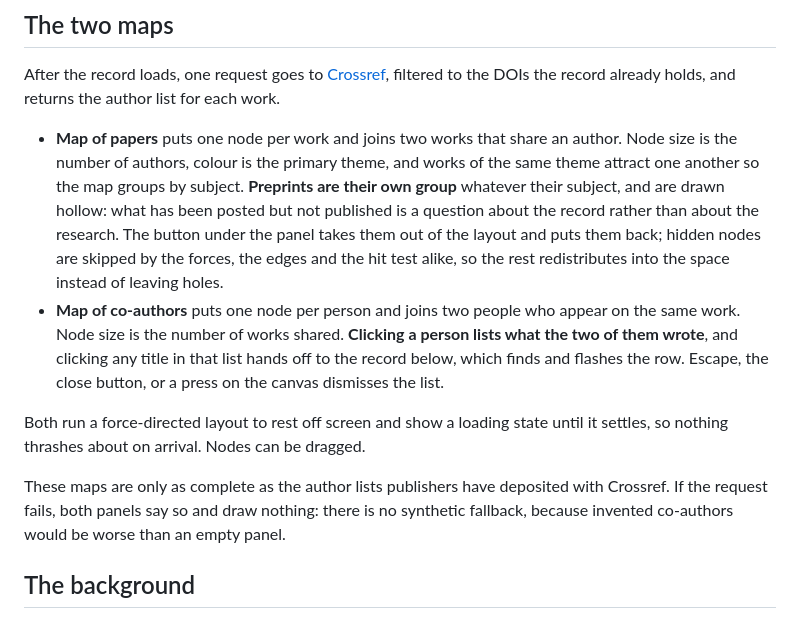
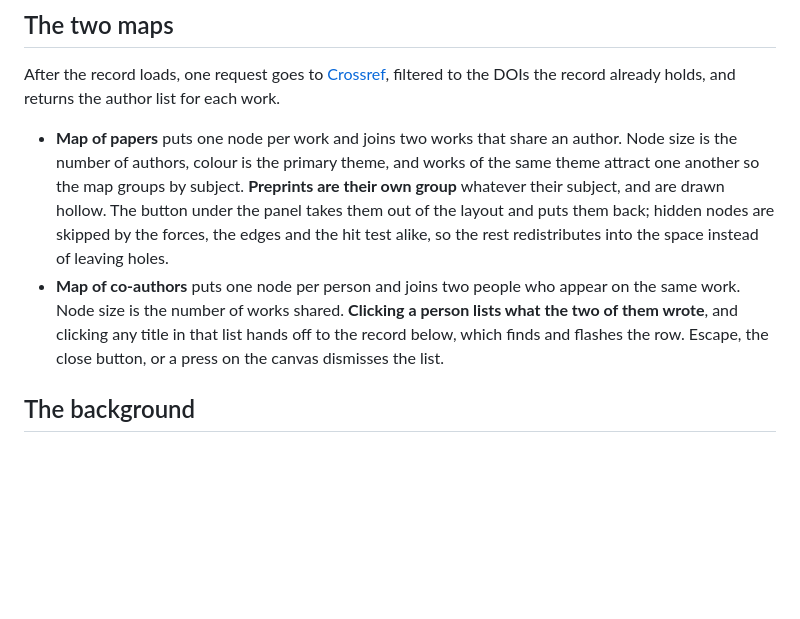
Before and after one commit to EIvimeyCook/EIvimeyCook.github.io, a Markdown page: README.md, the part around the change. GitHub-like rendering; blank space fills up the shorter version.

```diff
--- a/README.md
+++ b/README.md
@@ -44,8 +44,7 @@ holds, and returns the author list for each work.
 - **Map of papers** puts one node per work and joins two works that share an author.
   Node size is the number of authors, colour is the primary theme, and works of the
   same theme attract one another so the map groups by subject. **Preprints are their
-  own group** whatever their subject, and are drawn hollow: what has been posted but
-  not published is a question about the record rather than about the research. The
+  own group** whatever their subject, and are drawn hollow. The
   button under the panel takes them out of the layout and puts them back; hidden
   nodes are skipped by the forces, the edges and the hit test alike, so the rest
   redistributes into the space instead of leaving holes.
@@ -54,13 +53,6 @@ holds, and returns the author list for each work.
   what the two of them wrote**, and clicking any title in that list hands off to the
   record below, which finds and flashes the row. Escape, the close button, or a
   press on the canvas dismisses the list.
-
-Both run a force-directed layout to rest off screen and show a loading state until
-it settles, so nothing thrashes about on arrival. Nodes can be dragged.
-
-These maps are only as complete as the author lists publishers have deposited with
-Crossref. If the request fails, both panels say so and draw nothing: there is no
-synthetic fallback, because invented co-authors would be worse than an empty panel.
 
 ## The background
 
```
